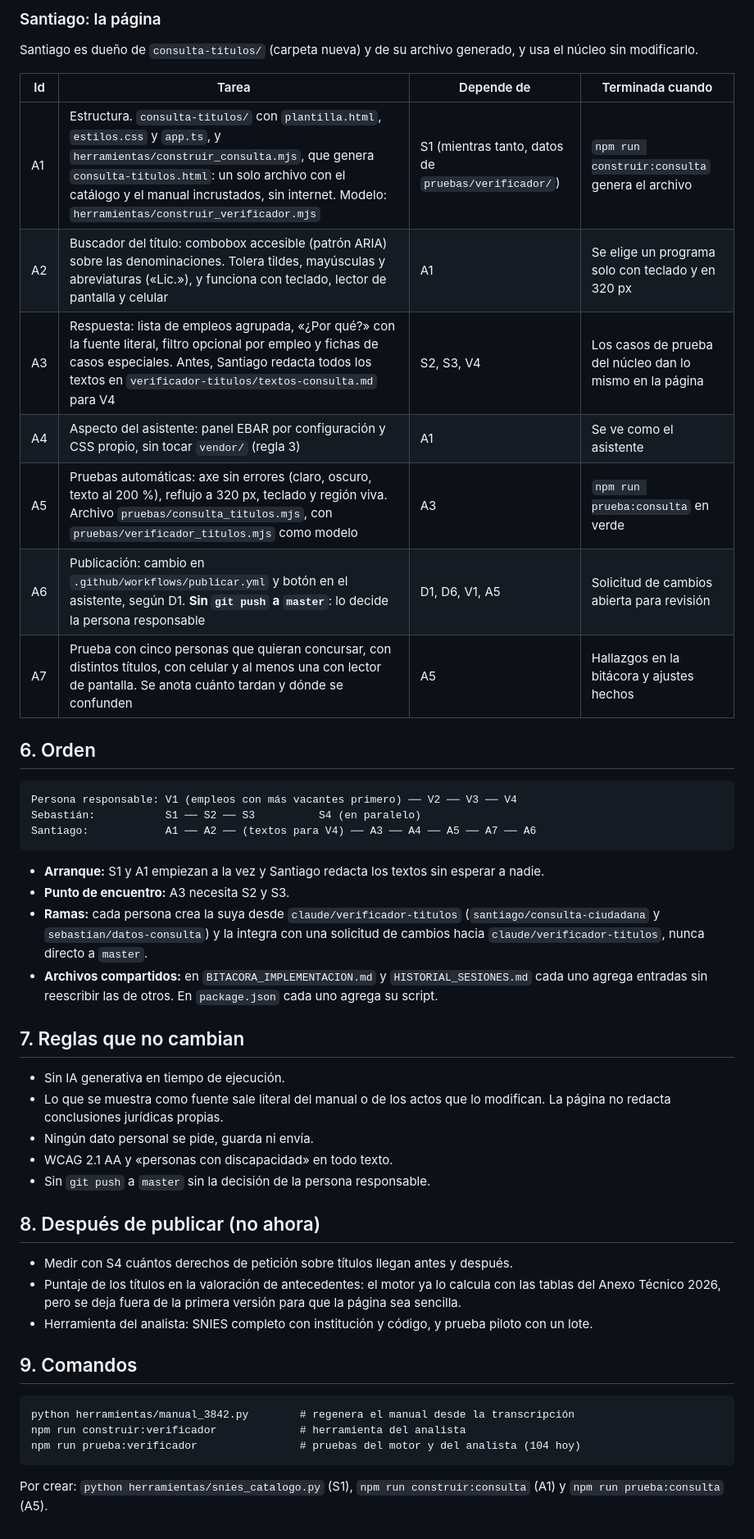
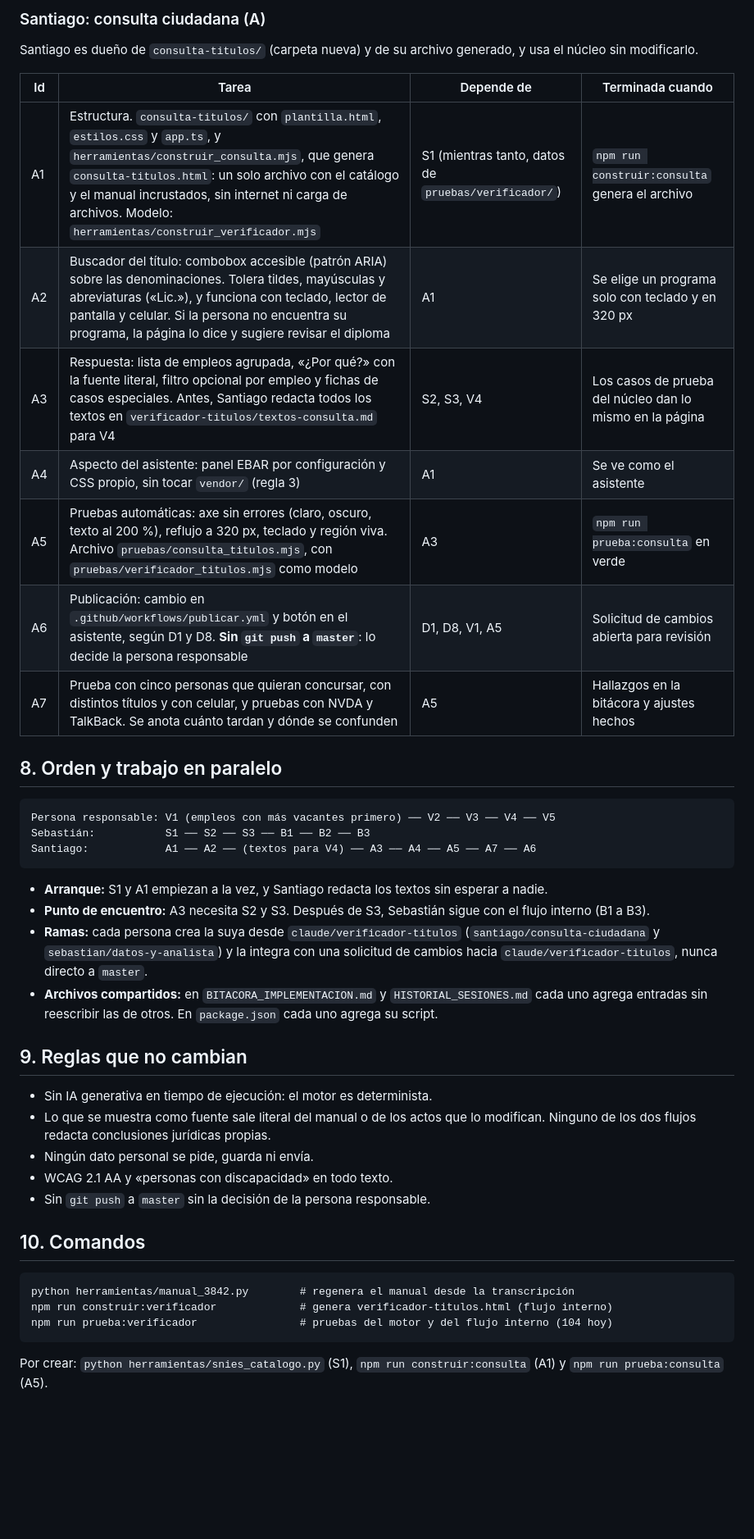
Before and after one commit to angelicasanchezcnsc-stack/asistente-docentes, a Markdown page: verificador-titulos/PLAN.md, the part around one of its changes. Shown at 82% size. GitHub-like rendering; blank space fills up the shorter version.

````diff
--- a/verificador-titulos/PLAN.md
+++ b/verificador-titulos/PLAN.md
@@ -123,58 +175,51 @@ Sebastián es dueño de `verificador-titulos/nucleo/`, `herramientas/` y
 
-### Santiago: la página
+### Santiago: consulta ciudadana (A)
 
 Santiago es dueño de `consulta-titulos/` (carpeta nueva) y de su archivo generado, y usa el
 núcleo sin modificarlo.
 
 | Id | Tarea | Depende de | Terminada cuando |
 |---|---|---|---|
-| A1 | Estructura. `consulta-titulos/` con `plantilla.html`, `estilos.css` y `app.ts`, y `herramientas/construir_consulta.mjs`, que genera `consulta-titulos.html`: un solo archivo con el catálogo y el manual incrustados, sin internet. Modelo: `herramientas/construir_verificador.mjs` | S1 (mientras tanto, datos de `pruebas/verificador/`) | `npm run construir:consulta` genera el archivo |
-| A2 | Buscador del título: combobox accesible (patrón ARIA) sobre las denominaciones. Tolera tildes, mayúsculas y abreviaturas («Lic.»), y funciona con teclado, lector de pantalla y celular | A1 | Se elige un programa solo con teclado y en 320 px |
+| A1 | Estructura. `consulta-titulos/` con `plantilla.html`, `estilos.css` y `app.ts`, y `herramientas/construir_consulta.mjs`, que genera `consulta-titulos.html`: un solo archivo con el catálogo y el manual incrustados, sin internet ni carga de archivos. Modelo: `herramientas/construir_verificador.mjs` | S1 (mientras tanto, datos de `pruebas/verificador/`) | `npm run construir:consulta` genera el archivo |
+| A2 | Buscador del título: combobox accesible (patrón ARIA) sobre las denominaciones. Tolera tildes, mayúsculas y abreviaturas («Lic.»), y funciona con teclado, lector de pantalla y celular. Si la persona no encuentra su programa, la página lo dice y sugiere revisar el diploma | A1 | Se elige un programa solo con teclado y en 320 px |
 | A3 | Respuesta: lista de empleos agrupada, «¿Por qué?» con la fuente literal, filtro opcional por empleo y fichas de casos especiales. Antes, Santiago redacta todos los textos en `verificador-titulos/textos-consulta.md` para V4 | S2, S3, V4 | Los casos de prueba del núcleo dan lo mismo en la página |
 | A4 | Aspecto del asistente: panel EBAR por configuración y CSS propio, sin tocar `vendor/` (regla 3) | A1 | Se ve como el asistente |
 | A5 | Pruebas automáticas: axe sin errores (claro, oscuro, texto al 200 %), reflujo a 320 px, teclado y región viva. Archivo `pruebas/consulta_titulos.mjs`, con `pruebas/verificador_titulos.mjs` como modelo | A3 | `npm run prueba:consulta` en verde |
-| A6 | Publicación: cambio en `.github/workflows/publicar.yml` y botón en el asistente, según D1. **Sin `git push` a `master`**: lo decide la persona responsable | D1, D6, V1, A5 | Solicitud de cambios abierta para revisión |
-| A7 | Prueba con cinco personas que quieran concursar, con distintos títulos, con celular y al menos una con lector de pantalla. Se anota cuánto tardan y dónde se confunden | A5 | Hallazgos en la bitácora y ajustes hechos |
+| A6 | Publicación: cambio en `.github/workflows/publicar.yml` y botón en el asistente, según D1 y D8. **Sin `git push` a `master`**: lo decide la persona responsable | D1, D8, V1, A5 | Solicitud de cambios abierta para revisión |
+| A7 | Prueba con cinco personas que quieran concursar, con distintos títulos y con celular, y pruebas con NVDA y TalkBack. Se anota cuánto tardan y dónde se confunden | A5 | Hallazgos en la bitácora y ajustes hechos |
 
-## 6. Orden
+## 8. Orden y trabajo en paralelo
 
 ```
-Persona responsable: V1 (empleos con más vacantes primero) ── V2 ── V3 ── V4
-Sebastián:           S1 ── S2 ── S3          S4 (en paralelo)
+Persona responsable: V1 (empleos con más vacantes primero) ── V2 ── V3 ── V4 ── V5
+Sebastián:           S1 ── S2 ── S3 ── B1 ── B2 ── B3
 Santiago:            A1 ── A2 ── (textos para V4) ── A3 ── A4 ── A5 ── A7 ── A6
 ```
 
-- **Arranque:** S1 y A1 empiezan a la vez y Santiago redacta los textos sin esperar a nadie.
-- **Punto de encuentro:** A3 necesita S2 y S3.
+- **Arranque:** S1 y A1 empiezan a la vez, y Santiago redacta los textos sin esperar a nadie.
+- **Punto de encuentro:** A3 necesita S2 y S3. Después de S3, Sebastián sigue con el flujo
+  interno (B1 a B3).
 - **Ramas:** cada persona crea la suya desde `claude/verificador-titulos`
-  (`santiago/consulta-ciudadana` y `sebastian/datos-consulta`) y la integra con una solicitud de
+  (`santiago/consulta-ciudadana` y `sebastian/datos-y-analista`) y la integra con una solicitud de
   cambios hacia `claude/verificador-titulos`, nunca directo a `master`.
 - **Archivos compartidos:** en `BITACORA_IMPLEMENTACION.md` y `HISTORIAL_SESIONES.md` cada uno
   agrega entradas sin reescribir las de otros. En `package.json` cada uno agrega su script.
 
-## 7. Reglas que no cambian
+## 9. Reglas que no cambian
 
-- Sin IA generativa en tiempo de ejecución.
-- Lo que se muestra como fuente sale literal del manual o de los actos que lo modifican. La
-  página no redacta conclusiones jurídicas propias.
+- Sin IA generativa en tiempo de ejecución: el motor es determinista.
+- Lo que se muestra como fuente sale literal del manual o de los actos que lo modifican. Ninguno
+  de los dos flujos redacta conclusiones jurídicas propias.
 - Ningún dato personal se pide, guarda ni envía.
 - WCAG 2.1 AA y «personas con discapacidad» en todo texto.
 - Sin `git push` a `master` sin la decisión de la persona responsable.
 
-## 8. Después de publicar (no ahora)
-
-- Medir con S4 cuántos derechos de petición sobre títulos llegan antes y después.
-- Puntaje de los títulos en la valoración de antecedentes: el motor ya lo calcula con las tablas
-  del Anexo Técnico 2026, pero se deja fuera de la primera versión para que la página sea
-  sencilla.
-- Herramienta del analista: SNIES completo con institución y código, y prueba piloto con un lote.
-
-## 9. Comandos
+## 10. Comandos
 
 ```
 python herramientas/manual_3842.py        # regenera el manual desde la transcripción
-npm run construir:verificador             # herramienta del analista
-npm run prueba:verificador                # pruebas del motor y del analista (104 hoy)
+npm run construir:verificador             # genera verificador-titulos.html (flujo interno)
+npm run prueba:verificador                # pruebas del motor y del flujo interno (104 hoy)
 ```
 
 Por crear: `python herramientas/snies_catalogo.py` (S1), `npm run construir:consulta` (A1) y
````
Also changed, not shown: other parts of verificador-titulos/PLAN.md (+101 -49 lines), HISTORIAL_SESIONES.md (+1 -1 lines).
